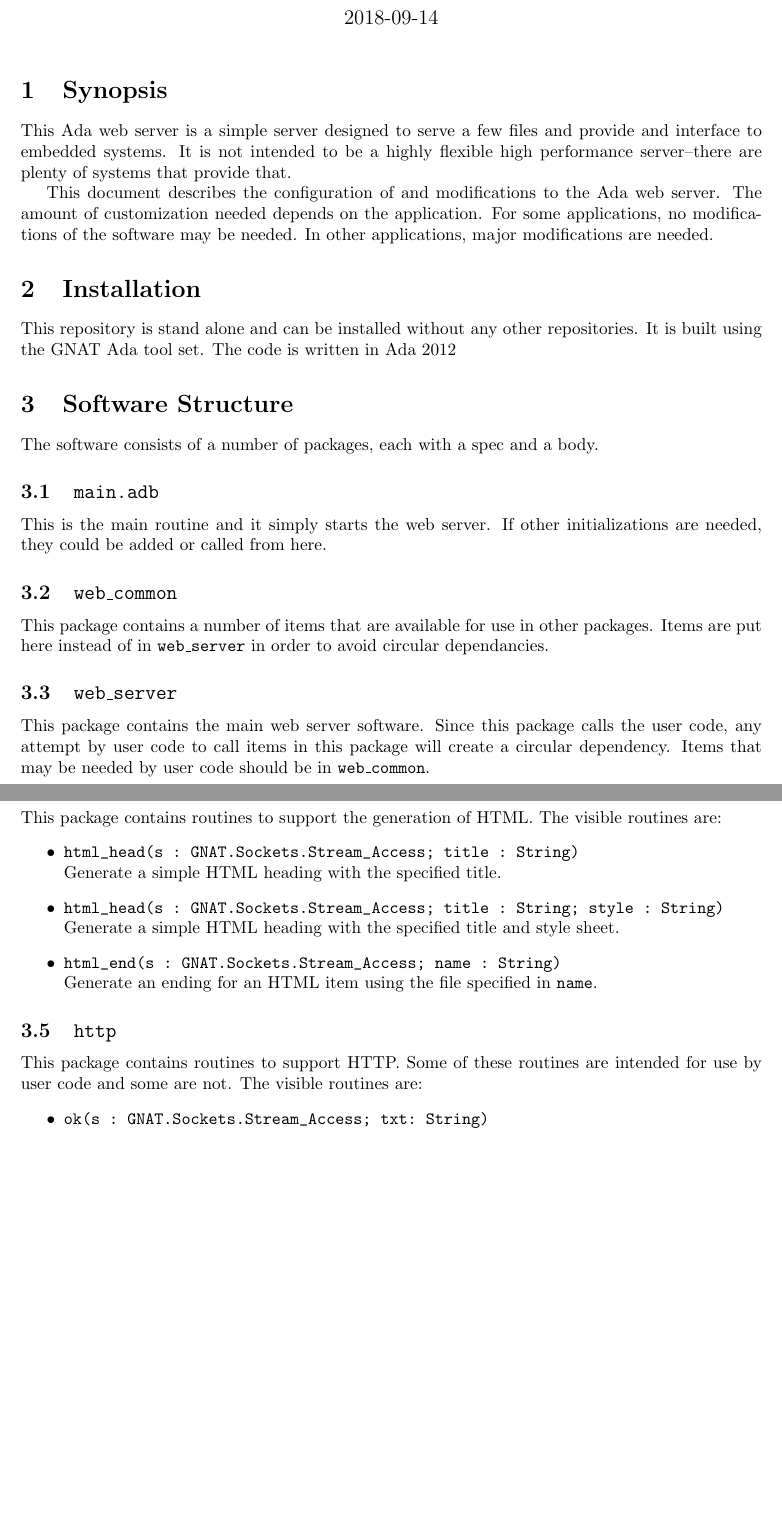
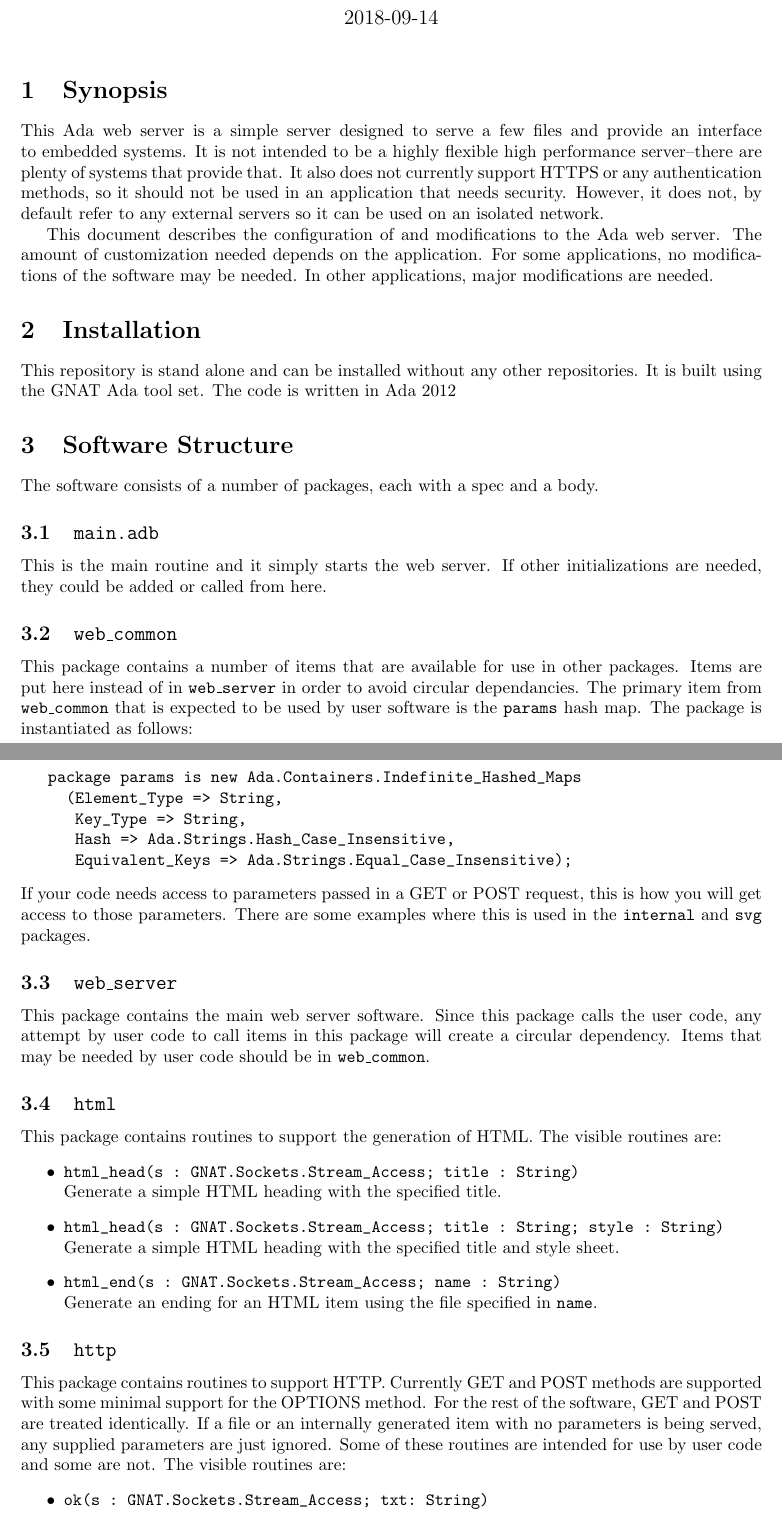
Before and after one commit to BrentSeidel/Ada-Web-Server, a LaTeX document (Documentation.tex): two parts of pages 1 and 2 of 5 before the commit and two parts of pages 1 and 2 of 6 after it, joined at a grey line, cut so that both start at the same text, the shorter picture padded with empty space. Compiled offline with LaTeX, dvips and Ghostscript; a LaTeX package or settings file that is missing is left out.

Commit message:
Update to support OPTIONS method
* Update http, web_common, and web_server to support the OPTIONS method.
* Update documentation to mention OPTIONS method
* Minor other style changes.

```diff
--- a/Documentation.tex
+++ b/Documentation.tex
@@ -24,7 +19,7 @@
 \begin{document}
 \maketitle
 \section{Synopsis}
-This Ada web server is a simple server designed to serve a few files and provide and interface to embedded systems.  It is not intended to be a highly flexible high performance server--there are plenty of systems that provide that.
+This Ada web server is a simple server designed to serve a few files and provide an interface to embedded systems.  It is not intended to be a highly flexible high performance server--there are plenty of systems that provide that.  It also does not currently support HTTPS or any authentication methods, so it should not be used in an application that needs security.  However, it does not, by default refer to any external servers so it can be used on an isolated network.
 
 This document describes the configuration of and modifications to the Ada web server.  The amount of customization needed depends on the application.  For some applications, no modifications of the software may be needed.  In other applications, major modifications are needed.
 
@@ -38,7 +33,15 @@ The software consists of a number of packages, each with a spec and a body.
 This is the main routine and it simply starts the web server.  If other initializations are needed, they could be added or called from here.
 
 \subsection{\texttt{web\_common}}
-This package contains a number of items that are available for use in other packages.  Items are put here instead of in \texttt{web\_server} in order to avoid circular dependancies.
+This package contains a number of items that are available for use in other packages.  Items are put here instead of in \texttt{web\_server} in order to avoid circular dependancies.  The primary item from \texttt{web\_common} that is expected to be used by user software is the \texttt{params} hash map.  The package is instantiated as follows:
+\begin{verbatim}
+   package params is new Ada.Containers.Indefinite_Hashed_Maps
+     (Element_Type => String,
+      Key_Type => String,
+      Hash => Ada.Strings.Hash_Case_Insensitive,
+      Equivalent_Keys => Ada.Strings.Equal_Case_Insensitive);
+\end{verbatim}
+If your code needs access to parameters passed in a GET or POST request, this is how you will get access to those parameters.  There are some examples where this is used in the \texttt{internal} and \texttt{svg} packages.
 
 \subsection{\texttt{web\_server}}
 This package contains the main web server software.  Since this package calls the user code, any attempt by user code to call items in this package will create a circular dependency.  Items that may be needed by user code should be in \texttt{web\_common}.
@@ -55,7 +58,7 @@ This package contains routines to support the generation of HTML.  The visible r
 \end{itemize}
 
 \subsection{\texttt{http}}
-This package contains routines to support HTTP.  Some of these routines are intended for use by user code and some are not.  The visible routines are:
+This package contains routines to support HTTP.  Currently GET and POST methods are supported with some minimal support for the OPTIONS method.  For the rest of the software, GET and POST are treated identically.  If a file or an internally generated item with no parameters is being served, any supplied parameters are just ignored. Some of these routines are intended for use by user code and some are not.  The visible routines are:
 \begin{itemize}
   \item \verb|ok(s : GNAT.Sockets.Stream_Access; txt: String)|\\
   Return code 200 OK for normal cases.
```
Also changed, not shown: Documentation.pdf, Documentation.tex (27 more changed lines), 7 other files.
